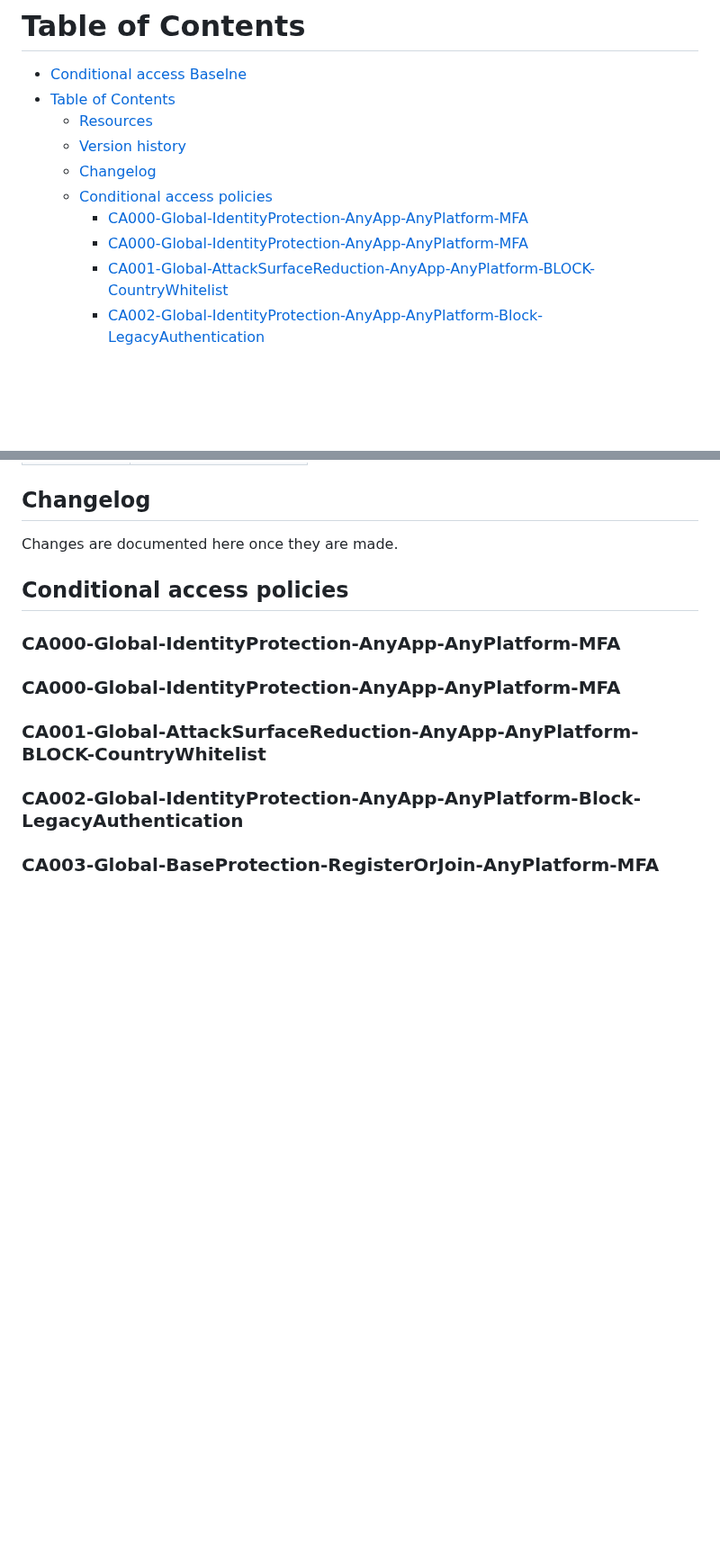
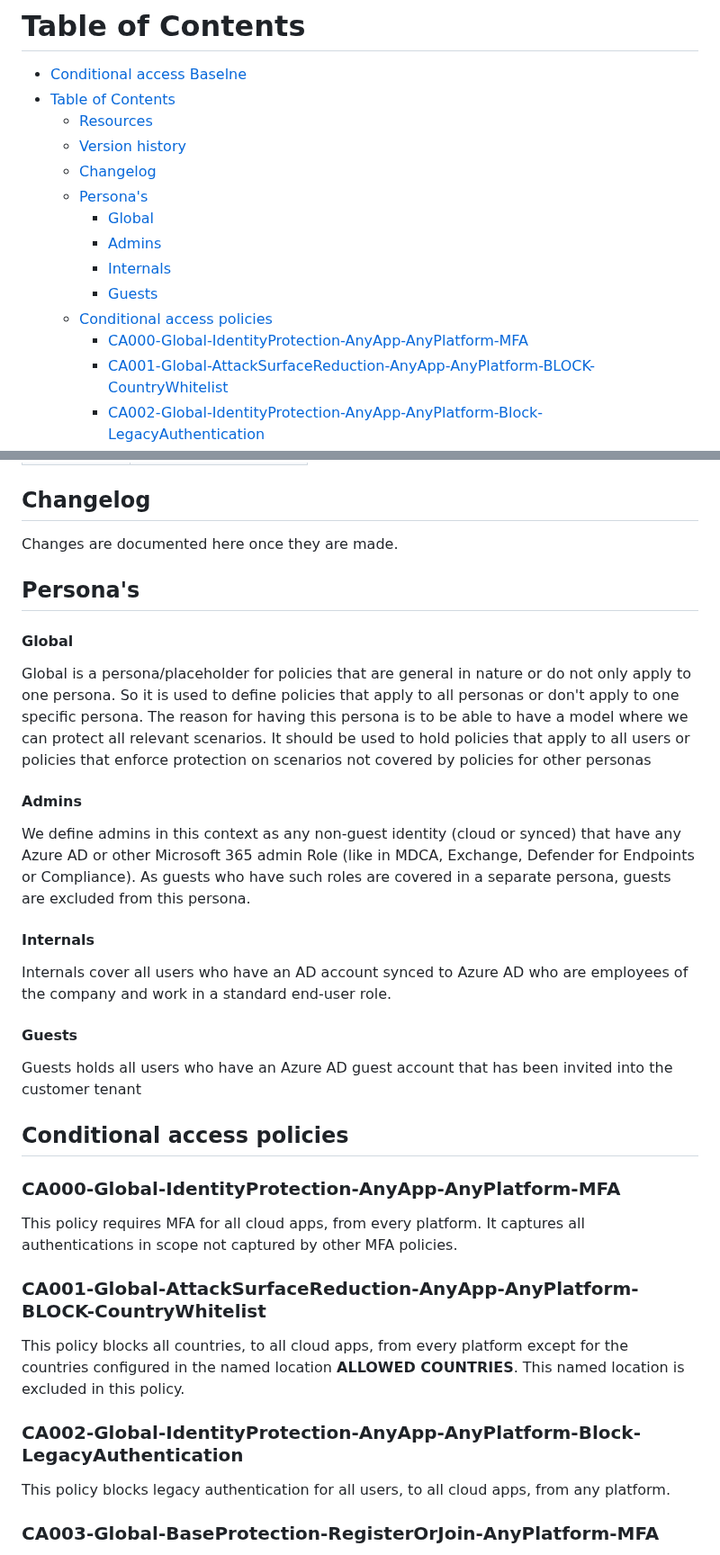
Before and after one commit to j0eyv/ConditionalAccessBaseline, a Markdown page: README.md, 2 parts joined by grey strips. Shown at 90% size. Drawn GitHub-style; blank space fills up the shorter version.

```diff
--- a/README.md
+++ b/README.md
@@ -12,9 +12,13 @@ This conditional access baseline is based on the Microsoft Conditional Access Ba
   - [Resources](#resources)
   - [Version history](#version-history)
   - [Changelog](#changelog)
+  - [Persona's](#personas)
+      - [Global](#global)
+      - [Admins](#admins)
+      - [Internals](#internals)
+      - [Guests](#guests)
   - [Conditional access policies](#conditional-access-policies)
     - [CA000-Global-IdentityProtection-AnyApp-AnyPlatform-MFA](#ca000-global-identityprotection-anyapp-anyplatform-mfa)
-    - [CA000-Global-IdentityProtection-AnyApp-AnyPlatform-MFA](#ca000-global-identityprotection-anyapp-anyplatform-mfa-1)
     - [CA001-Global-AttackSurfaceReduction-AnyApp-AnyPlatform-BLOCK-CountryWhitelist](#ca001-global-attacksurfacereduction-anyapp-anyplatform-block-countrywhitelist)
     - [CA002-Global-IdentityProtection-AnyApp-AnyPlatform-Block-LegacyAuthentication](#ca002-global-identityprotection-anyapp-anyplatform-block-legacyauthentication)
     - [CA003-Global-BaseProtection-RegisterOrJoin-AnyPlatform-MFA](#ca003-global-baseprotection-registerorjoin-anyplatform-mfa)
@@ -57,11 +61,48 @@ This conditional access baseline is based on the Microsoft Conditional Access Ba
 
 Changes are documented here once they are made.
 
+## Persona's
+
+#### Global
+Global is a persona/placeholder for policies that are general
+in nature or do not only apply to one persona. So it is used
+to define policies that apply to all personas or don't apply to
+one specific persona. The reason for having this persona is to
+be able to have a model where we can protect all relevant
+scenarios. It should be used to hold policies that apply to all
+users or policies that enforce protection on scenarios not
+covered by policies for other personas
+
+#### Admins
+We define admins in this context as any non-guest identity
+(cloud or synced) that have any Azure AD or other Microsoft
+365 admin Role (like in MDCA, Exchange, Defender for
+Endpoints or Compliance). As guests who have such roles are
+covered in a separate persona, guests are excluded from this
+persona.
+
+#### Internals
+Internals cover all users who have an AD account synced to
+Azure AD who are employees of the company and work in a
+standard end-user role.
+
+#### Guests
+Guests holds all users who have an Azure AD guest account
+that has been invited into the customer tenant
+
 
 ## Conditional access policies
 
 ### CA000-Global-IdentityProtection-AnyApp-AnyPlatform-MFA
-### CA000-Global-IdentityProtection-AnyApp-AnyPlatform-MFA
+
+This policy requires MFA for all cloud apps, from every platform. It captures all authentications in scope not captured by other MFA policies.
+
 ### CA001-Global-AttackSurfaceReduction-AnyApp-AnyPlatform-BLOCK-CountryWhitelist
+
+This policy blocks all countries, to all cloud apps, from every platform except for the countries configured in the named location **ALLOWED COUNTRIES**. This named location is excluded in this policy.
+
 ### CA002-Global-IdentityProtection-AnyApp-AnyPlatform-Block-LegacyAuthentication
+
+This policy blocks legacy authentication for all users, to all cloud apps, from any platform.
+
 ### CA003-Global-BaseProtection-RegisterOrJoin-AnyPlatform-MFA
```
Also changed, not shown: other parts of README.md (+26 -0 lines), Images/image1.png (added).
